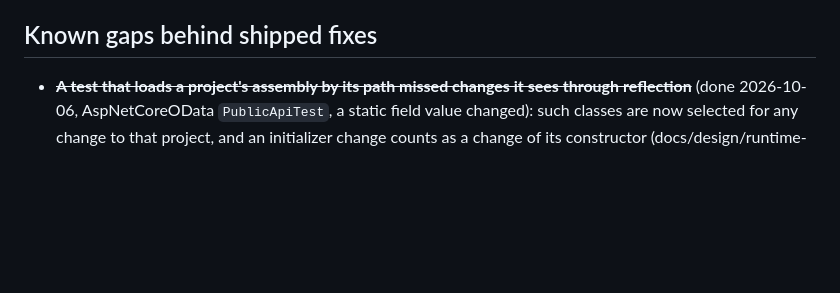
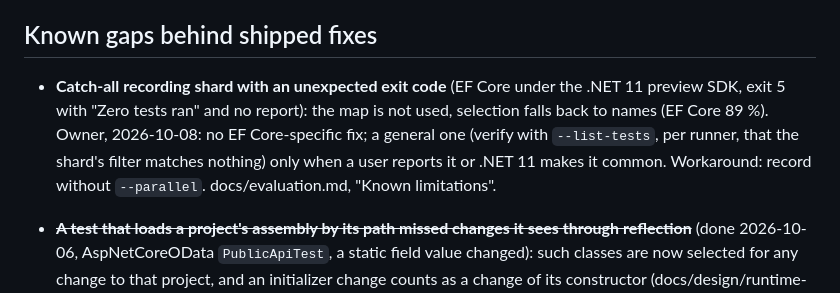
Before and after one commit to selcukgural/TestDetta, a Markdown page: docs/backlog.md, the part around the change. GitHub-like rendering; blank space fills up the shorter version.

```diff
--- a/docs/backlog.md
+++ b/docs/backlog.md
@@ -24,6 +24,11 @@ that report numbers (value reporting) only once the numbers are proven right.
 - Round 2 turns on every mutant kind (`--mutant-kinds all`; return-default, flip-branch and
   field-value exist since 1d54474).
 ## Known gaps behind shipped fixes
+- **Catch-all recording shard with an unexpected exit code** (EF Core under the .NET 11 preview SDK, exit 5 with
+  "Zero tests ran" and no report): the map is not used, selection falls back to names (EF Core 89 %). Owner,
+  2026-10-08: no EF Core-specific fix; a general one (verify with `--list-tests`, per runner, that the shard's
+  filter matches nothing) only when a user reports it or .NET 11 makes it common. Workaround: record without
+  `--parallel`. docs/evaluation.md, "Known limitations".
 - ~~**A test that loads a project's assembly by its path missed changes it sees through reflection**~~
   (done 2026-10-06, AspNetCoreOData `PublicApiTest`, a static field value changed): such classes are now
   selected for any change to that project, and an initializer change counts as a change of its
```
Also changed, not shown: docs/evaluation.md (+9 -0 lines).
